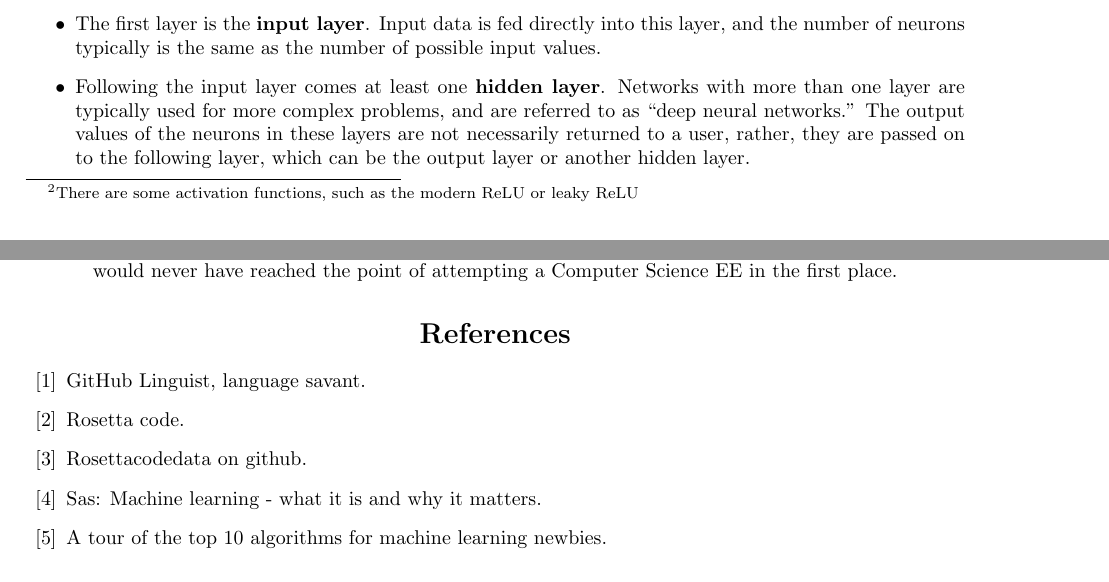
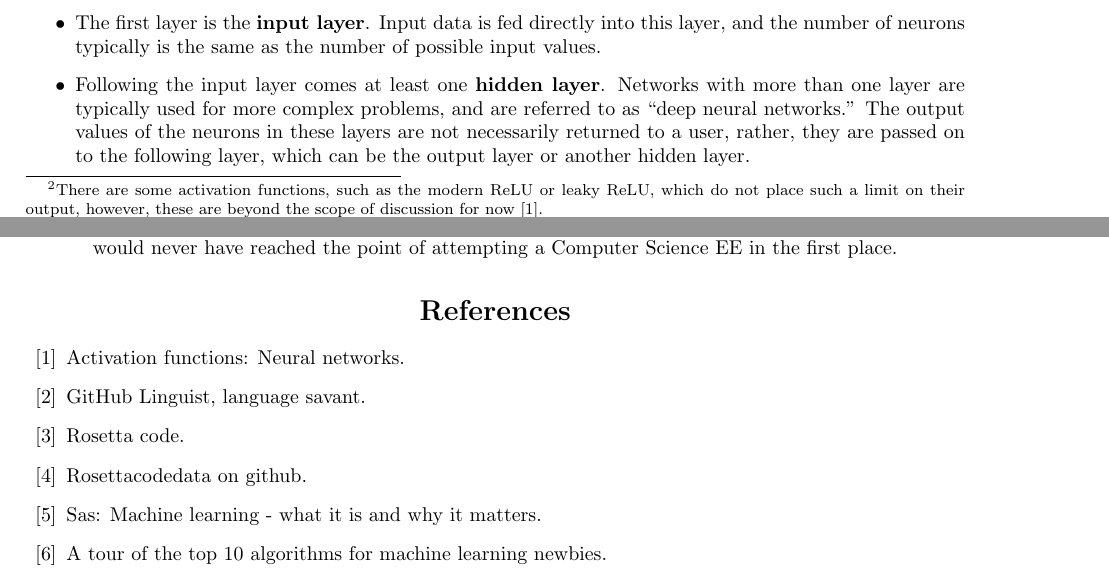
Before and after one commit to ErikBoesen/ee, a LaTeX paper (essay.tex): two parts of pages 2 and 7 of 8, joined at a grey line, cut so that both start at the same text. Compiled offline with pdfLaTeX.

Commit message:
Use activationfunctions citation

```diff
--- a/essay.tex
+++ b/essay.tex
@@ -47,7 +47,7 @@ Simply put, neural networks make tasks like the aforementioned easier by taking
 
 Though this is an oversimplification of the actual biological processes of learning and neuroplasticity, it may be a helpful metaphor to understand the function of an artificial neural network: the technique is remarkably similar, as you will see.
 
-The process performed by each neuron during training is relatively simple and is thus easier to think about outside the context of a larger network. First, the neuron sums the output values $\xi$ of all neurons from which it recieves input, multiplying each value by calculated weights $\omega$ which are adjusted while the network is trained. The resulting values then pass through an activation function, which brings the output into a regular range such as $(0, 1)$ or $(-1, 1)$.\footnote{There are some activation functions, such as the modern ReLU or leaky ReLU} There exist many different activation functions, however, in this investigation we use the common $\sigma$ (``sigmoid'') function, which limits our neuron's output to $(0, 1)$:
+The process performed by each neuron during training is relatively simple and is thus easier to think about outside the context of a larger network. First, the neuron sums the output values $\xi$ of all neurons from which it recieves input, multiplying each value by calculated weights $\omega$ which are adjusted while the network is trained. The resulting values then pass through an activation function, which brings the output into a regular range such as $(0, 1)$ or $(-1, 1)$.\footnote{There are some activation functions, such as the modern ReLU or leaky ReLU, which do not place such a limit on their output, however, these are beyond the scope of discussion for now \cite{activationfunctions}.} There exist many different activation functions, however, in this investigation we use the common $\sigma$ (``sigmoid'') function, which limits our neuron's output to $(0, 1)$:
 $$\sigma(x)=\frac{1}{1+e^{-x}}$$
 Hence, you may think of the neuron output $\mathcal{O}$ thus:
 $$\mathcal{O}=\sigma(\sum_n[w_{n}\xi_{n}])$$
```
